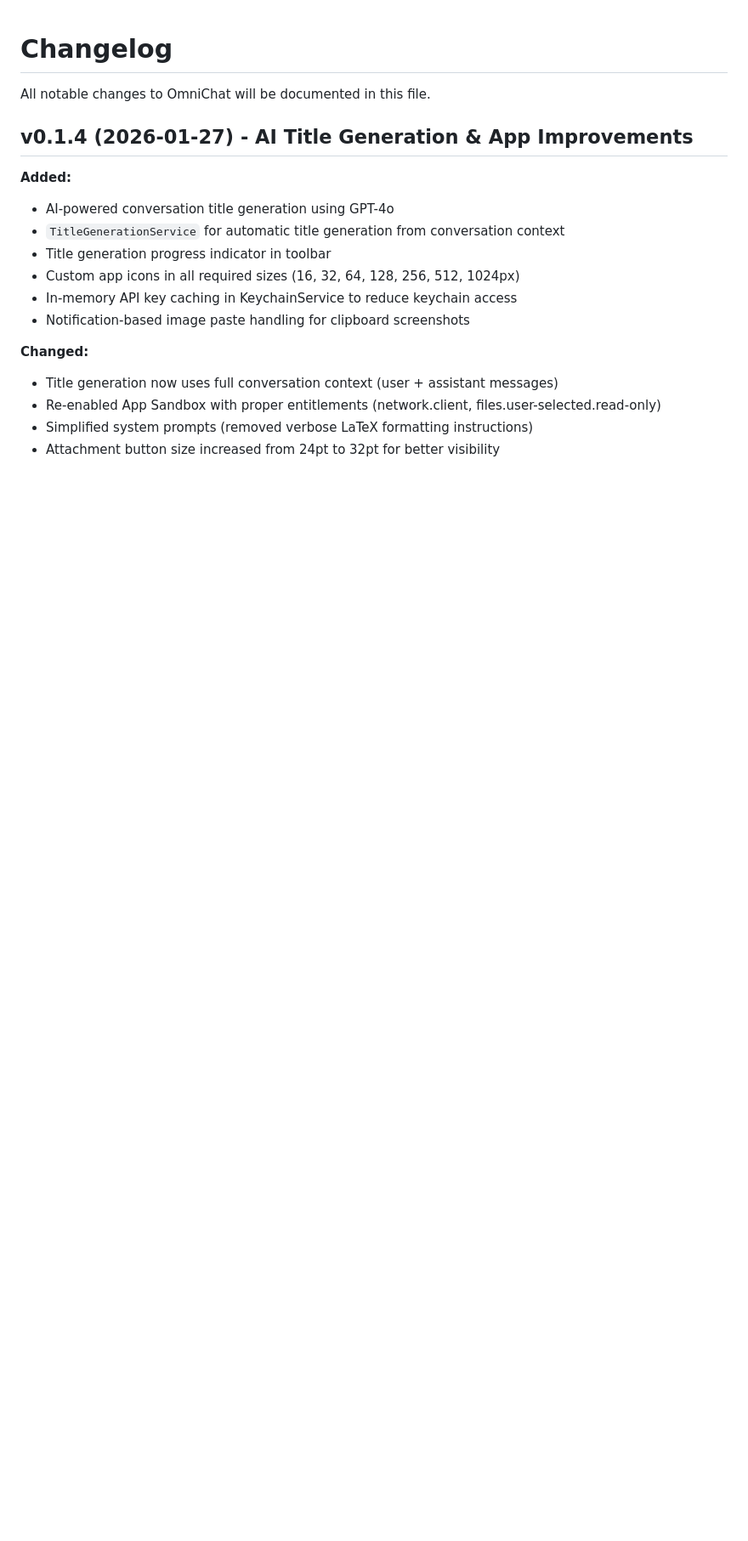
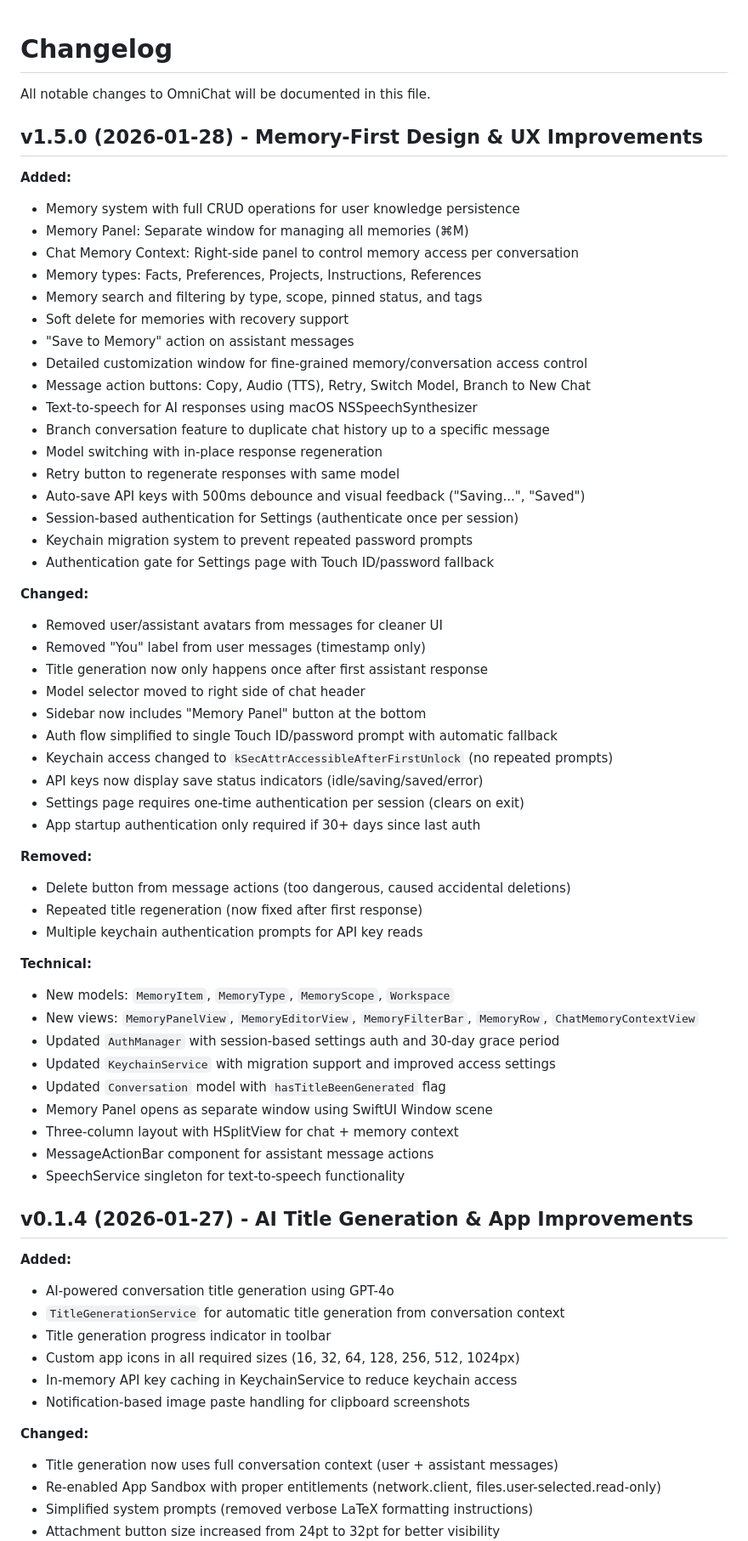
Before and after one commit to bowenyu066/OmniChat, a Markdown page: CHANGELOG.md, the part around the change. Shown at 85% size. GitHub-like rendering; blank space fills up the shorter version.

Commit message:
docs: Update README and CHANGELOG for v1.5.0 release
Update documentation to reflect all v1.5.0 features:

README.md:
- Add Memory System (v1.5) section with full feature list
- Add Message Actions (v1.5) section
- Add Authentication & Security section
- Update feature descriptions for memory-first design

CHANGELOG.md:
- Add comprehensive v1.5.0 release notes
- Document memory system, message actions, auth improvements
- List all changes, removals, and technical updates

Co-Authored-By: Claude Opus 4.5 <noreply@anthropic.com>

```diff
--- a/CHANGELOG.md
+++ b/CHANGELOG.md
@@ -1,6 +1,55 @@
 # Changelog
 
 All notable changes to OmniChat will be documented in this file.
+
+## v1.5.0 (2026-01-28) - Memory-First Design & UX Improvements
+
+**Added:**
+- Memory system with full CRUD operations for user knowledge persistence
+- Memory Panel: Separate window for managing all memories (⌘M)
+- Chat Memory Context: Right-side panel to control memory access per conversation
+- Memory types: Facts, Preferences, Projects, Instructions, References
+- Memory search and filtering by type, scope, pinned status, and tags
+- Soft delete for memories with recovery support
+- "Save to Memory" action on assistant messages
+- Detailed customization window for fine-grained memory/conversation access control
+- Message action buttons: Copy, Audio (TTS), Retry, Switch Model, Branch to New Chat
+- Text-to-speech for AI responses using macOS NSSpeechSynthesizer
+- Branch conversation feature to duplicate chat history up to a specific message
+- Model switching with in-place response regeneration
+- Retry button to regenerate responses with same model
+- Auto-save API keys with 500ms debounce and visual feedback ("Saving...", "Saved")
+- Session-based authentication for Settings (authenticate once per session)
+- Keychain migration system to prevent repeated password prompts
+- Authentication gate for Settings page with Touch ID/password fallback
+
+**Changed:**
+- Removed user/assistant avatars from messages for cleaner UI
+- Removed "You" label from user messages (timestamp only)
+- Title generation now only happens once after first assistant response
+- Model selector moved to right side of chat header
+- Sidebar now includes "Memory Panel" button at the bottom
+- Auth flow simplified to single Touch ID/password prompt with automatic fallback
+- Keychain access changed to `kSecAttrAccessibleAfterFirstUnlock` (no repeated prompts)
+- API keys now display save status indicators (idle/saving/saved/error)
+- Settings page requires one-time authentication per session (clears on exit)
+- App startup authentication only required if 30+ days since last auth
+
+**Removed:**
+- Delete button from message actions (too dangerous, caused accidental deletions)
+- Repeated title regeneration (now fixed after first response)
+- Multiple keychain authentication prompts for API key reads
+
+**Technical:**
+- New models: `MemoryItem`, `MemoryType`, `MemoryScope`, `Workspace`
+- New views: `MemoryPanelView`, `MemoryEditorView`, `MemoryFilterBar`, `MemoryRow`, `ChatMemoryContextView`
+- Updated `AuthManager` with session-based settings auth and 30-day grace period
+- Updated `KeychainService` with migration support and improved access settings
+- Updated `Conversation` model with `hasTitleBeenGenerated` flag
+- Memory Panel opens as separate window using SwiftUI Window scene
+- Three-column layout with HSplitView for chat + memory context
+- MessageActionBar component for assistant message actions
+- SpeechService singleton for text-to-speech functionality
 
 ## v0.1.4 (2026-01-27) - AI Title Generation & App Improvements
 
```
Also changed, not shown: README.md (+25 -2 lines).
